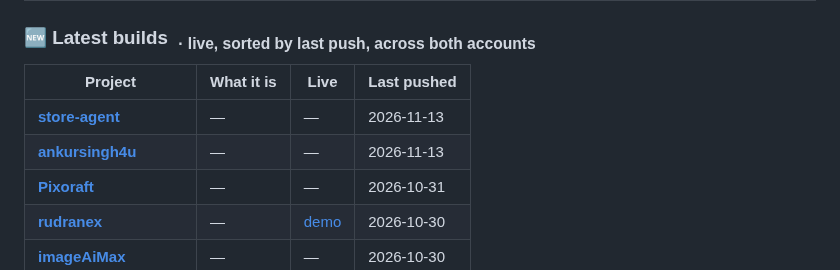
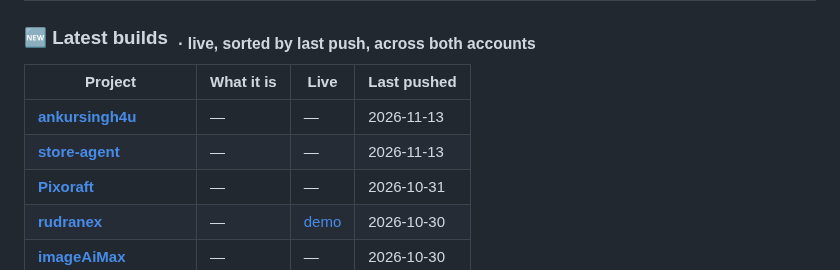
Before and after one commit to ankursingh4u/ankursingh4u, a Markdown page: README.md, the part around the change. Drawn GitHub-style.

Commit message:
chore: refresh live profile stats

```diff
--- a/README.md
+++ b/README.md
@@ -72,8 +72,8 @@
 <!--START_SECTION:latest-->
 | Project | What it is | Live | Last pushed |
 |---|---|---|---|
+| **[ankursingh4u](https://github.com/ankursingh4u/ankursingh4u)** | — | — | 2026-11-13 |
 | **[store-agent](https://github.com/ankur4work/store-agent)** | — | — | 2026-11-13 |
-| **[ankursingh4u](https://github.com/ankursingh4u/ankursingh4u)** | — | — | 2026-11-13 |
 | **[Pixoraft](https://github.com/ankur4work/Pixoraft)** | — | — | 2026-10-31 |
 | **[rudranex](https://github.com/ankursingh4u/rudranex)** | — | [demo](https://rudranex.vercel.app) | 2026-10-30 |
 | **[imageAiMax](https://github.com/ankur4work/imageAiMax)** | — | — | 2026-10-30 |
```
